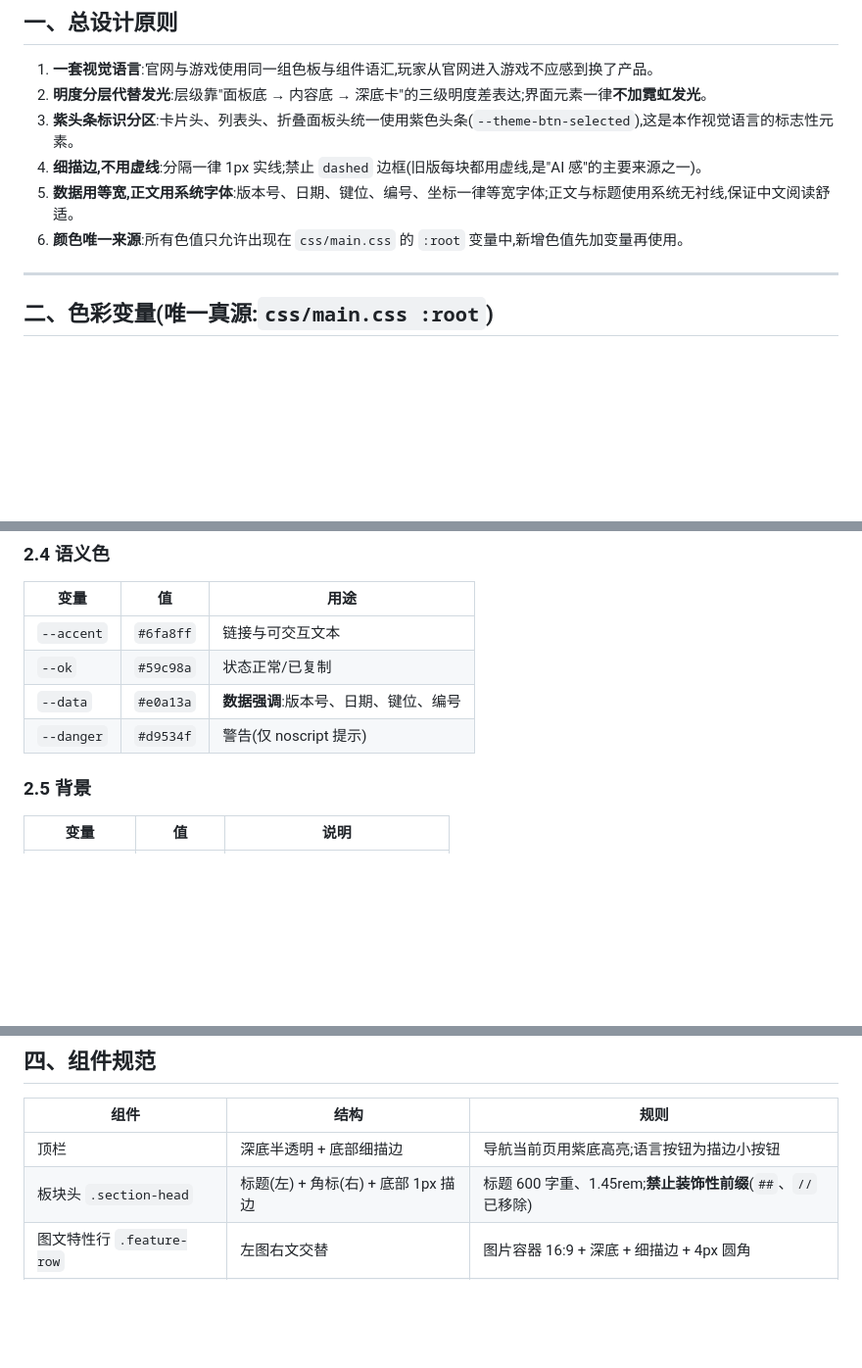
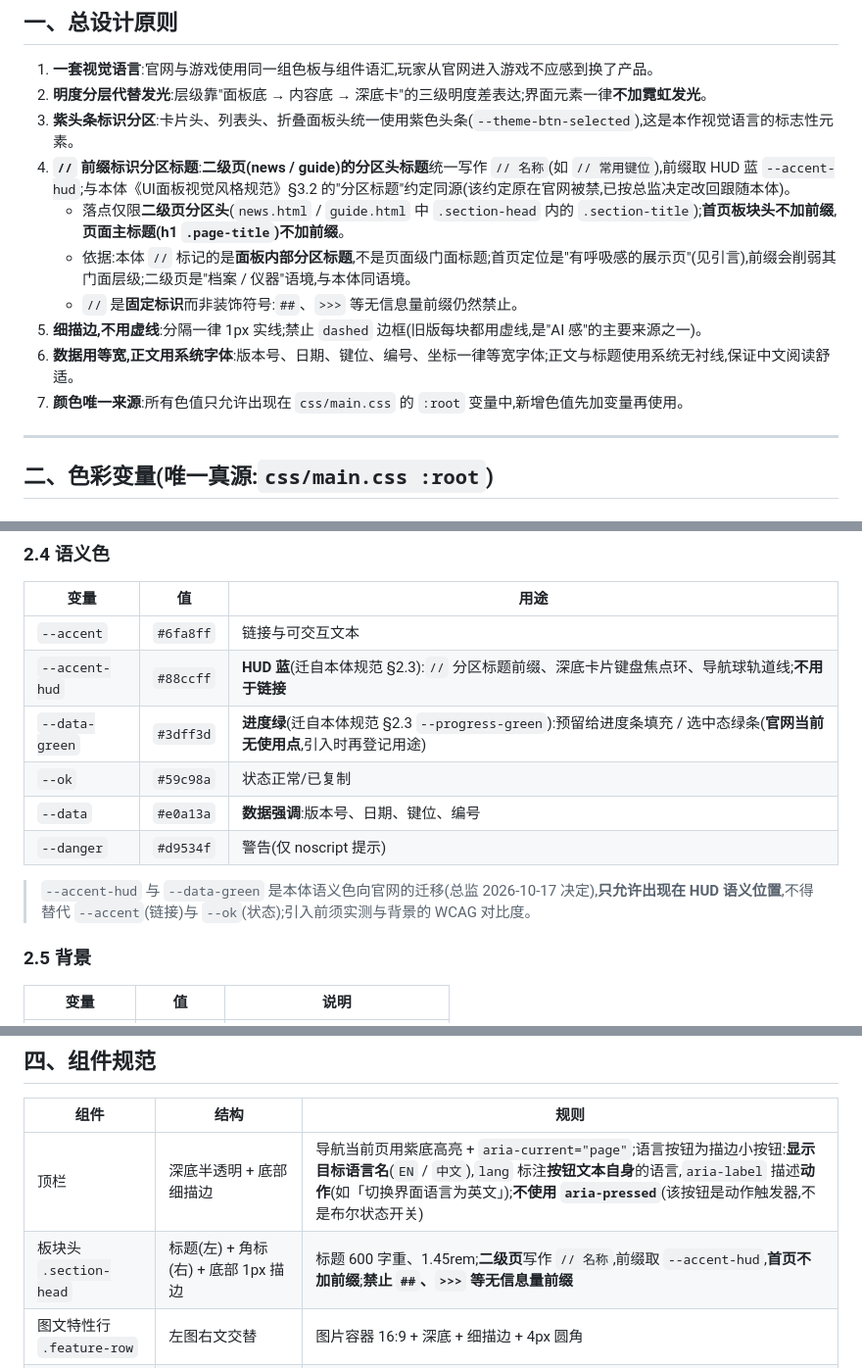
Before and after one commit to XiaoMeng0000/K2DOE_odg, a Markdown page: docs/官网视觉规范.md, 3 parts joined by grey strips. Shown at 98% size. Rendered like a GitHub page; blank space fills up the shorter version.

Commit message:
docs(site): 官网视觉规范 —— // 分区标题前缀跟随本体(仅二级页)、本体语义色登记、语言按钮无障碍语义
- §一.4 新增「// 前缀标识分区标题」规则:落点限二级页分区头,首页与三页 h1 不加
- §二.4 新增 --accent-hud(#88ccff)与 --data-green(#3dff3d),标注为 HUD 语义色并限定使用位置
- §四 顶栏行写明语言按钮的 text/lang/aria-label 语义:lang 标注按钮文本自身语言,aria-label 描述动作,不使用 aria-pressed

```diff
--- a/docs/官网视觉规范.md
+++ b/docs/官网视觉规范.md
@@ -11,9 +11,13 @@
 1. **一套视觉语言**:官网与游戏使用同一组色板与组件语汇,玩家从官网进入游戏不应感到换了产品。
 2. **明度分层代替发光**:层级靠"面板底 → 内容底 → 深底卡"的三级明度差表达;界面元素一律**不加霓虹发光**。
 3. **紫头条标识分区**:卡片头、列表头、折叠面板头统一使用紫色头条(`--theme-btn-selected`),这是本作视觉语言的标志性元素。
-4. **细描边,不用虚线**:分隔一律 1px 实线;禁止 `dashed` 边框(旧版每块都用虚线,是"AI 感"的主要来源之一)。
-5. **数据用等宽,正文用系统字体**:版本号、日期、键位、编号、坐标一律等宽字体;正文与标题使用系统无衬线,保证中文阅读舒适。
-6. **颜色唯一来源**:所有色值只允许出现在 `css/main.css` 的 `:root` 变量中,新增色值先加变量再使用。
+4. **`//` 前缀标识分区标题**:**二级页(news / guide)的分区头标题**统一写作 `// 名称`(如 `// 常用键位`),前缀取 HUD 蓝 `--accent-hud`;与本体《UI面板视觉风格规范》§3.2 的"分区标题"约定同源(该约定原在官网被禁,已按总监决定改回跟随本体)。
+   - 落点仅限**二级页分区头**(`news.html` / `guide.html` 中 `.section-head` 内的 `.section-title`);**首页板块头不加前缀**,**页面主标题(h1 `.page-title`)不加前缀**。
+   - 依据:本体 `//` 标记的是**面板内部分区标题**,不是页面级门面标题;首页定位是"有呼吸感的展示页"(见引言),前缀会削弱其门面层级;二级页是"档案 / 仪器"语境,与本体同语境。
+   - `//` 是**固定标识**而非装饰符号:`##`、`>>>` 等无信息量前缀仍然禁止。
+5. **细描边,不用虚线**:分隔一律 1px 实线;禁止 `dashed` 边框(旧版每块都用虚线,是"AI 感"的主要来源之一)。
+6. **数据用等宽,正文用系统字体**:版本号、日期、键位、编号、坐标一律等宽字体;正文与标题使用系统无衬线,保证中文阅读舒适。
+7. **颜色唯一来源**:所有色值只允许出现在 `css/main.css` 的 `:root` 变量中,新增色值先加变量再使用。
 
 ---
 
@@ -55,9 +59,13 @@
 | 变量 | 值 | 用途 |
 |------|----|------|
 | `--accent` | `#6fa8ff` | 链接与可交互文本 |
+| `--accent-hud` | `#88ccff` | **HUD 蓝**(迁自本体规范 §2.3):`//` 分区标题前缀、深底卡片键盘焦点环、导航球轨道线;**不用于链接** |
+| `--data-green` | `#3dff3d` | **进度绿**(迁自本体规范 §2.3 `--progress-green`):预留给进度条填充 / 选中态绿条(**官网当前无使用点**,引入时再登记用途) |
 | `--ok` | `#59c98a` | 状态正常/已复制 |
 | `--data` | `#e0a13a` | **数据强调**:版本号、日期、键位、编号 |
 | `--danger` | `#d9534f` | 警告(仅 noscript 提示) |
+
+> `--accent-hud` 与 `--data-green` 是本体语义色向官网的迁移(总监 2026-10-17 决定),**只允许出现在 HUD 语义位置**,不得替代 `--accent`(链接)与 `--ok`(状态);引入前须实测与背景的 WCAG 对比度。
 
 ### 2.5 背景
 
@@ -82,8 +90,8 @@
 
 | 组件 | 结构 | 规则 |
 |------|------|------|
-| 顶栏 | 深底半透明 + 底部细描边 | 导航当前页用紫底高亮;语言按钮为描边小按钮 |
-| 板块头 `.section-head` | 标题(左) + 角标(右) + 底部 1px 描边 | 标题 600 字重、1.45rem;**禁止装饰性前缀**(`##`、`//` 已移除) |
+| 顶栏 | 深底半透明 + 底部细描边 | 导航当前页用紫底高亮 + `aria-current="page"`;语言按钮为描边小按钮:**显示目标语言名**(`EN` / `中文`),`lang` 标注**按钮文本自身**的语言,`aria-label` 描述**动作**(如「切换界面语言为英文」);**不使用 `aria-pressed`**(该按钮是动作触发器,不是布尔状态开关) |
+| 板块头 `.section-head` | 标题(左) + 角标(右) + 底部 1px 描边 | 标题 600 字重、1.45rem;**二级页**写作 `// 名称`,前缀取 `--accent-hud`,**首页不加前缀**;**禁止 `##`、`>>>` 等无信息量前缀** |
 | 图文特性行 `.feature-row` | 左图右文交替 | 图片容器 16:9 + 深底 + 细描边 + 4px 圆角 |
 | 文字卡 `.feature-card` | **紫头条**(编号) + 标题 + 副标 + 描述 | 两列网格;900px 以下转单列 |
 | 版本卡 `.update-card` | **紫头条**(版本号 + 日期) + 标题 + 要点 | 时间线按版本倒序;首页只显示最新 3 条 |
```
Also changed, not shown: other parts of docs/官网视觉规范.md (+1 -1 lines).
